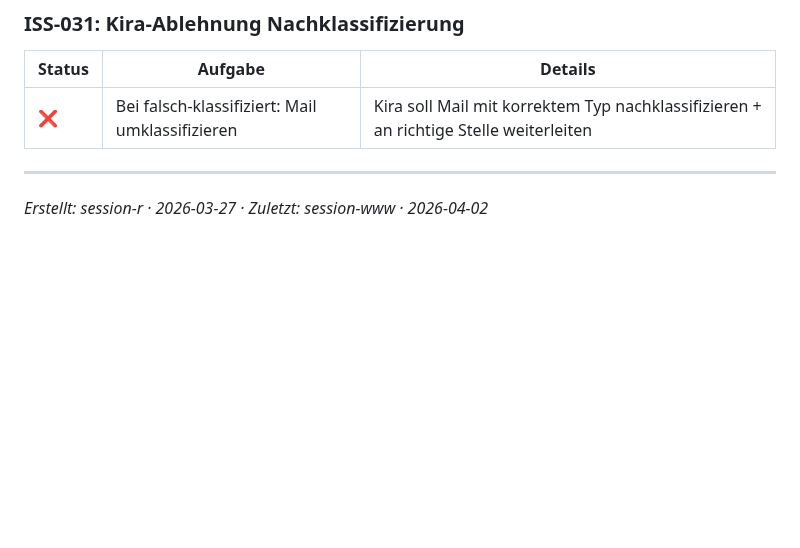
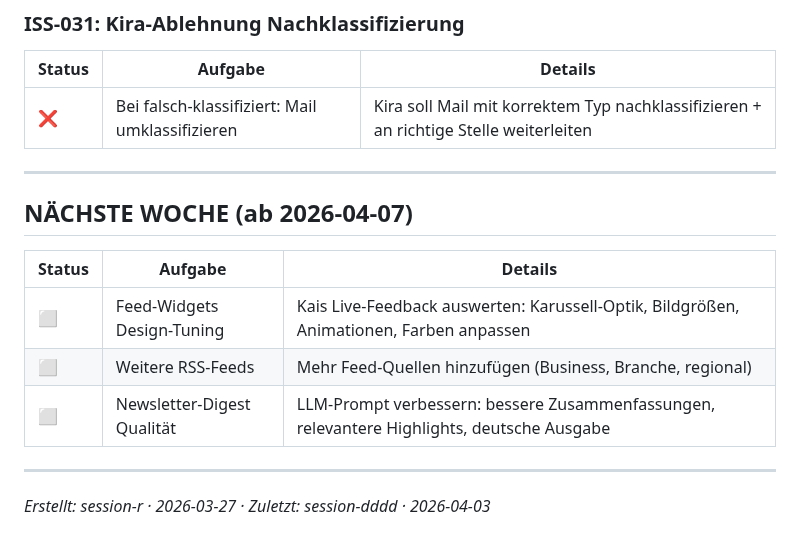
Before and after one commit to kaimarienfeld/kira-partner, a Markdown page: knowledge/Todo_checkliste.md, the part around the change. Rendered like a GitHub page; blank space fills up the shorter version.

```diff
--- a/knowledge/Todo_checkliste.md
+++ b/knowledge/Todo_checkliste.md
@@ -583,4 +583,14 @@ _Diese Punkte betreffen die direkte Kopplung zwischen Einstellungen und Kira's V
 | ❌ | Bei falsch-klassifiziert: Mail umklassifizieren | Kira soll Mail mit korrektem Typ nachklassifizieren + an richtige Stelle weiterleiten |
 
 ---
-_Erstellt: session-r · 2026-03-27 · Zuletzt: session-www · 2026-04-02_
+
+## NÄCHSTE WOCHE (ab 2026-04-07)
+
+| Status | Aufgabe | Details |
+|--------|---------|---------|
+| ⬜ | Feed-Widgets Design-Tuning | Kais Live-Feedback auswerten: Karussell-Optik, Bildgrößen, Animationen, Farben anpassen |
+| ⬜ | Weitere RSS-Feeds | Mehr Feed-Quellen hinzufügen (Business, Branche, regional) |
+| ⬜ | Newsletter-Digest Qualität | LLM-Prompt verbessern: bessere Zusammenfassungen, relevantere Highlights, deutsche Ausgabe |
+
+---
+_Erstellt: session-r · 2026-03-27 · Zuletzt: session-dddd · 2026-04-03_
```
Also changed, not shown: session_log.md (+10 -0 lines).
